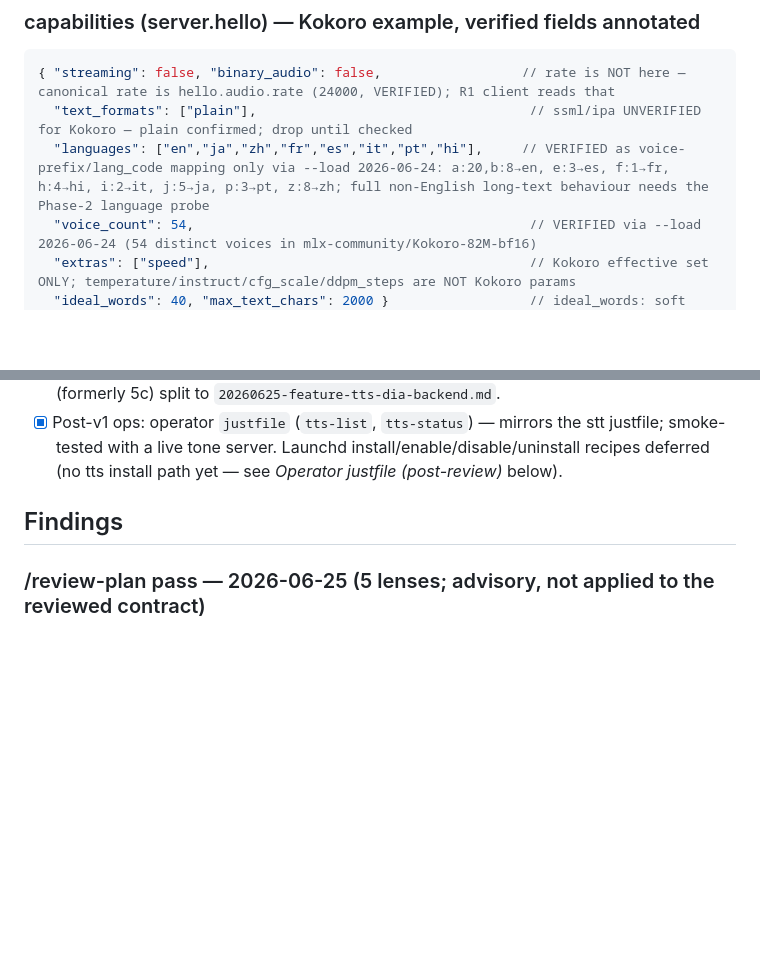
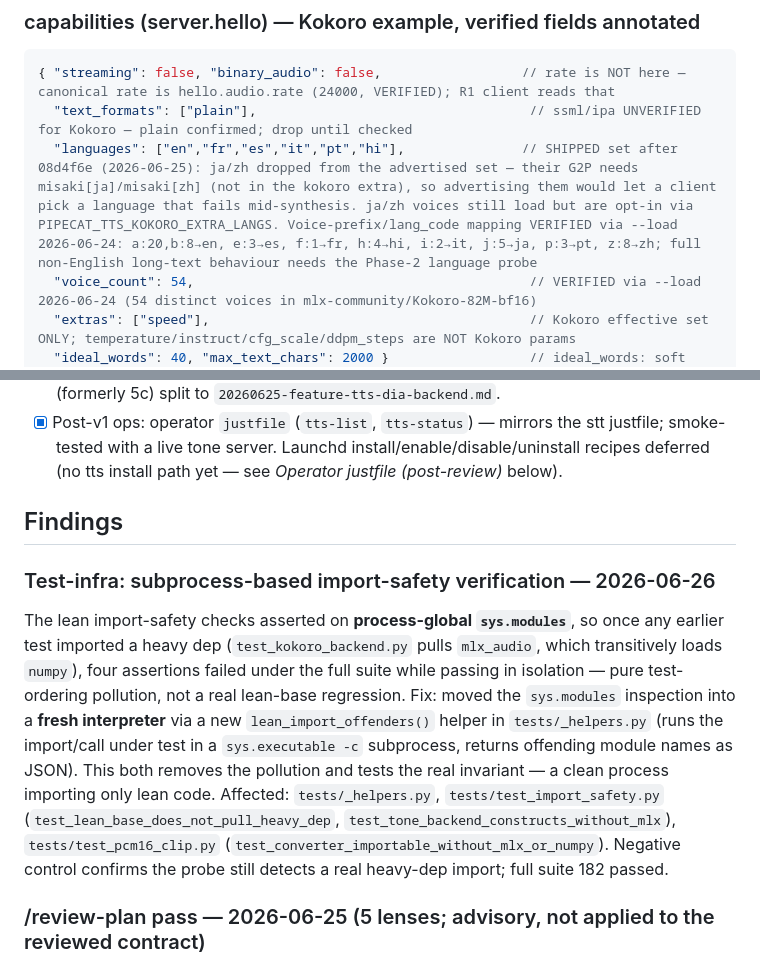
Before and after one commit to vr000m/pipecat-local-tts-server, a Markdown page: docs/dev_plans/20260624-feature-tts-server-v1.md, 2 parts joined by grey strips. Rendered like a GitHub page; blank space fills up the shorter version.

Commit message:
docs(plan): record subprocess import-safety fix; sync Kokoro languages to shipped set
- Add a Findings entry for the fresh-interpreter import-safety fix.
- Update the capabilities example: drop ja/zh from the advertised languages
  list (08d4f6e made them opt-in via PIPECAT_TTS_KOKORO_EXTRA_LANGS), since
  their G2P needs misaki[ja]/misaki[zh] which the kokoro extra does not pin.

````diff
--- a/docs/dev_plans/20260624-feature-tts-server-v1.md
+++ b/docs/dev_plans/20260624-feature-tts-server-v1.md
@@ -491,7 +491,7 @@ It follows the 5a/5b backend-add pattern below once its dialogue-mapping design
 ```jsonc
 { "streaming": false, "binary_audio": false,                  // rate is NOT here — canonical rate is hello.audio.rate (24000, VERIFIED); R1 client reads that
   "text_formats": ["plain"],                                   // ssml/ipa UNVERIFIED for Kokoro — plain confirmed; drop until checked
-  "languages": ["en","ja","zh","fr","es","it","pt","hi"],     // VERIFIED as voice-prefix/lang_code mapping only via --load 2026-06-24: a:20,b:8→en, e:3→es, f:1→fr, h:4→hi, i:2→it, j:5→ja, p:3→pt, z:8→zh; full non-English long-text behaviour needs the Phase-2 language probe
+  "languages": ["en","fr","es","it","pt","hi"],               // SHIPPED set after 08d4f6e (2026-06-25): ja/zh dropped from the advertised set — their G2P needs misaki[ja]/misaki[zh] (not in the kokoro extra), so advertising them would let a client pick a language that fails mid-synthesis. ja/zh voices still load but are opt-in via PIPECAT_TTS_KOKORO_EXTRA_LANGS. Voice-prefix/lang_code mapping VERIFIED via --load 2026-06-24: a:20,b:8→en, e:3→es, f:1→fr, h:4→hi, i:2→it, j:5→ja, p:3→pt, z:8→zh; full non-English long-text behaviour needs the Phase-2 language probe
   "voice_count": 54,                                           // VERIFIED via --load 2026-06-24 (54 distinct voices in mlx-community/Kokoro-82M-bf16)
   "extras": ["speed"],                                         // Kokoro effective set ONLY; temperature/instruct/cfg_scale/ddpm_steps are NOT Kokoro params
   "ideal_words": 40, "max_text_chars": 2000 }                  // ideal_words: soft target, client rounds UP to next sentence boundary; max_text_chars: hard server cap. Values are chosen defaults (not model facts).
@@ -805,6 +805,21 @@ Phase 3:
 
 ## Findings
 
+### Test-infra: subprocess-based import-safety verification — 2026-06-26
+The lean import-safety checks asserted on **process-global `sys.modules`**, so once
+any earlier test imported a heavy dep (`test_kokoro_backend.py` pulls `mlx_audio`,
+which transitively loads `numpy`), four assertions failed under the full suite while
+passing in isolation — pure test-ordering pollution, not a real lean-base regression.
+Fix: moved the `sys.modules` inspection into a **fresh interpreter** via a new
+`lean_import_offenders()` helper in `tests/_helpers.py` (runs the import/call under
+test in a `sys.executable -c` subprocess, returns offending module names as JSON).
+This both removes the pollution and tests the real invariant — a clean process
+importing only lean code. Affected: `tests/_helpers.py`,
+`tests/test_import_safety.py` (`test_lean_base_does_not_pull_heavy_dep`,
+`test_tone_backend_constructs_without_mlx`), `tests/test_pcm16_clip.py`
+(`test_converter_importable_without_mlx_or_numpy`). Negative control confirms the
+probe still detects a real heavy-dep import; full suite 182 passed.
+
 ### /review-plan pass — 2026-06-25 (5 lenses; advisory, not applied to the reviewed contract)
 Re-ran `/review-plan --auto-fix` after the marker went stale from the smoke-test-doc edit
 (`f32bbc4` added a Phase 5b checkbox above the marker). No Critical findings. Recorded here in
````
